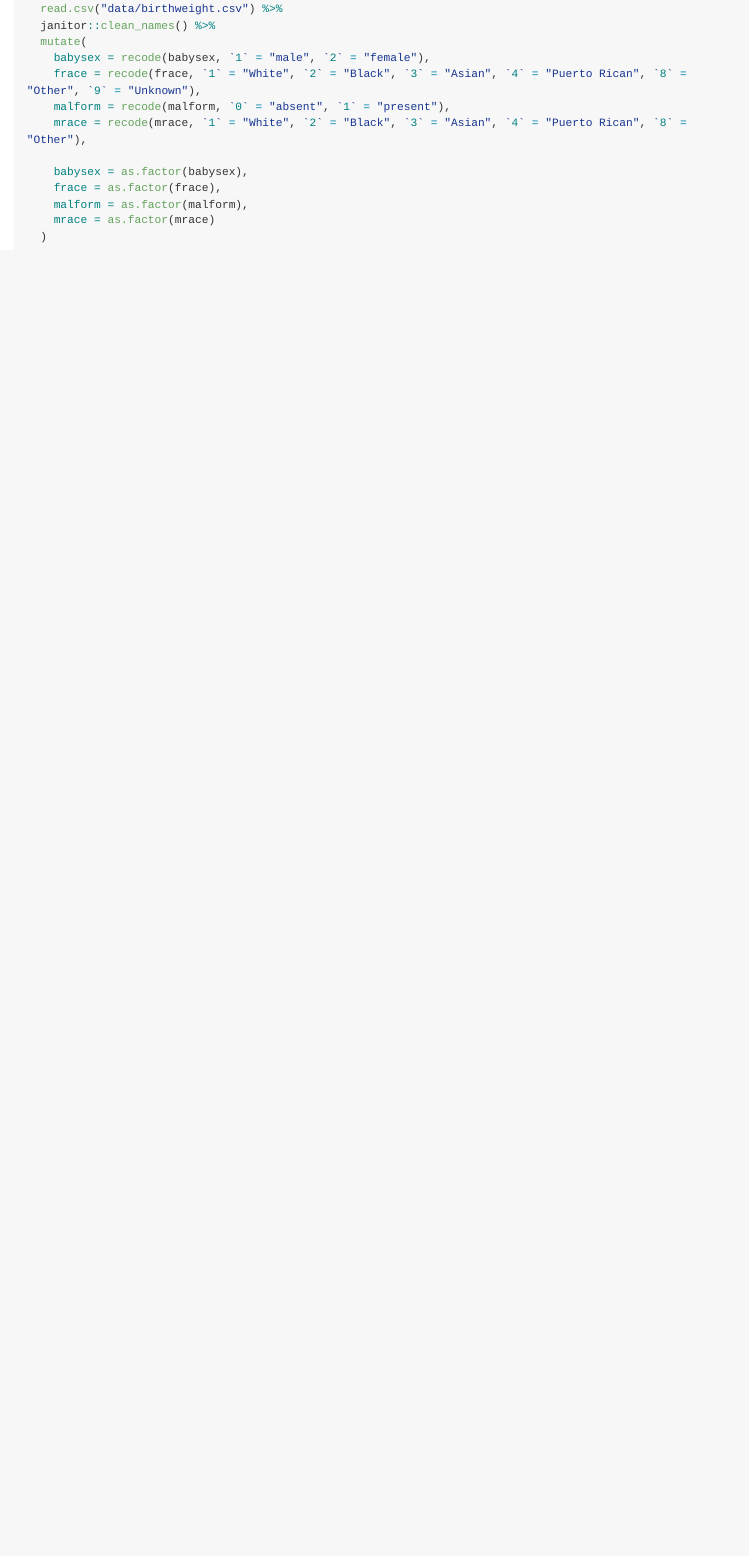
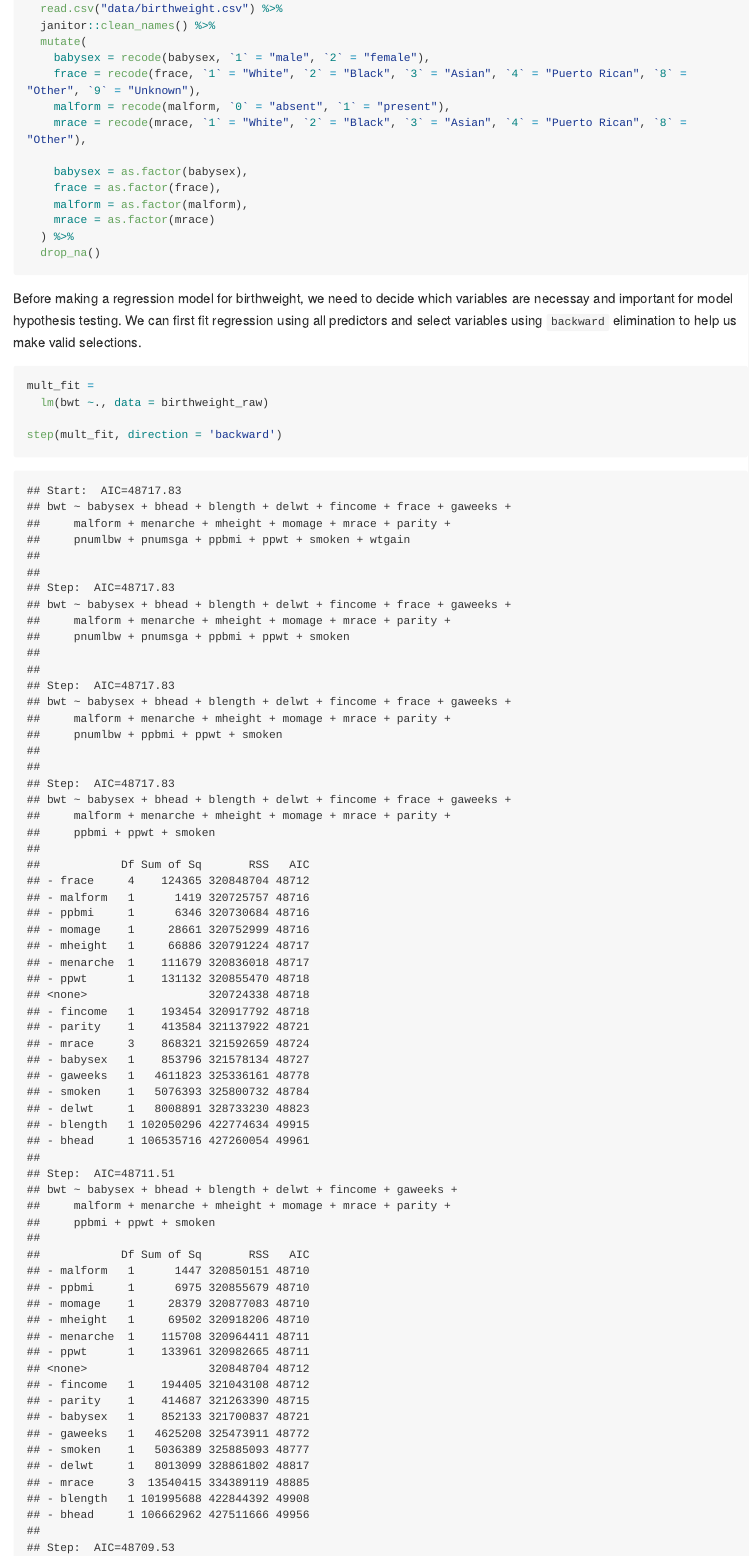
Before and after one commit to YYcolumbia/p8105_hw6_yy3307, an R Markdown document (p8105_hw6_yy3307.Rmd): the page in a window 1100 px wide, from 3120 px down. The pictures show the output file p8105_hw6_yy3307.md that the author committed with the source, drawn offline in the style of GitHub; long lines of code are wrapped.

Commit message:
update --variable selection for hypothesis testing

````diff
--- a/p8105_hw6_yy3307.Rmd
+++ b/p8105_hw6_yy3307.Rmd
@@ -121,3 +121,11 @@ birthweight_raw =
   ) %>%
   drop_na()
 ```
+
+Before making a regression model for birthweight, we need to decide which variables are necessay and important for model hypothesis testing. We can first fit regression using all predictors and select variables using `backward` elimination to help us make valid selections.
+
+```{r}
+mult_fit =
+  lm(bwt ~., data = birthweight_raw)
+
+step(mult_fit, direction = 'backward')
````
Also changed, not shown: p8105_hw6_yy3307.md, p8105_hw6_yy3307.Rmd (7 more changed lines).
